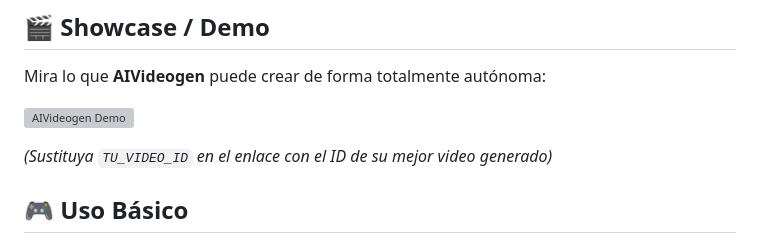
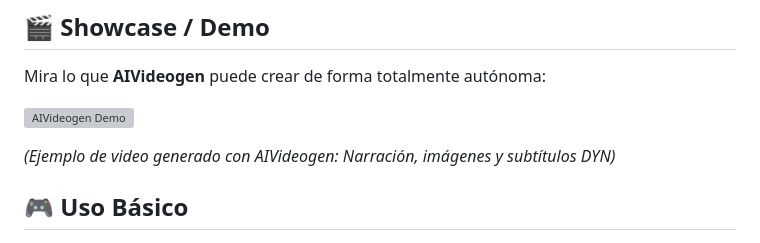
Before and after one commit to cyborg001/aivideogen, a Markdown page: README.md, the part around one of its changes. GitHub-like rendering; grey boxes are pictures that could not be loaded.

Commit message:
Docs: Actualizar enlace de video demo en README

```diff
--- a/README.md
+++ b/README.md
@@ -67,5 +67,5 @@ Mira lo que **AIVideogen** puede crear de forma totalmente autónoma:
 
-*(Sustituya `TU_VIDEO_ID` en el enlace con el ID de su mejor video generado)*
+*(Ejemplo de video generado con AIVideogen: Narración, imágenes y subtítulos DYN)*
 
 ## 🎮 Uso Básico
 
```
Also changed, not shown: other parts of README.md (+1 -1 lines).
